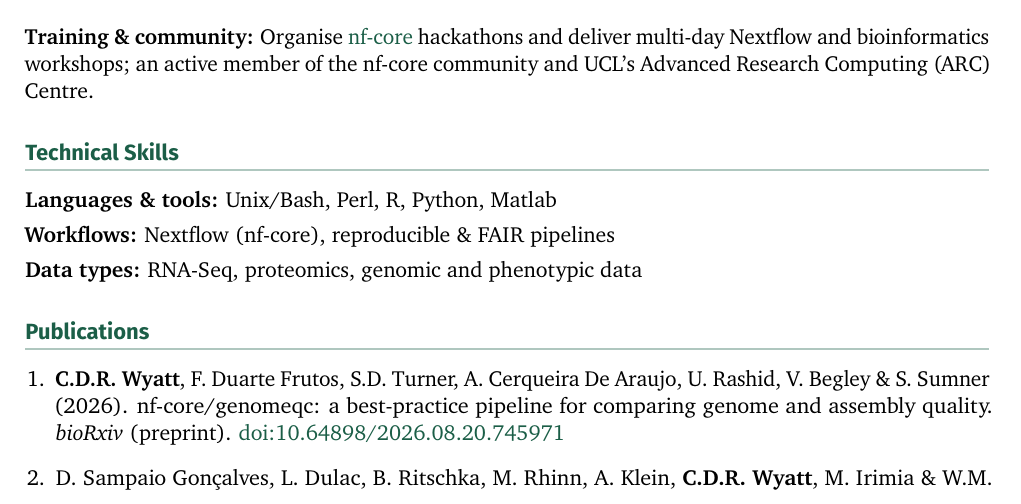
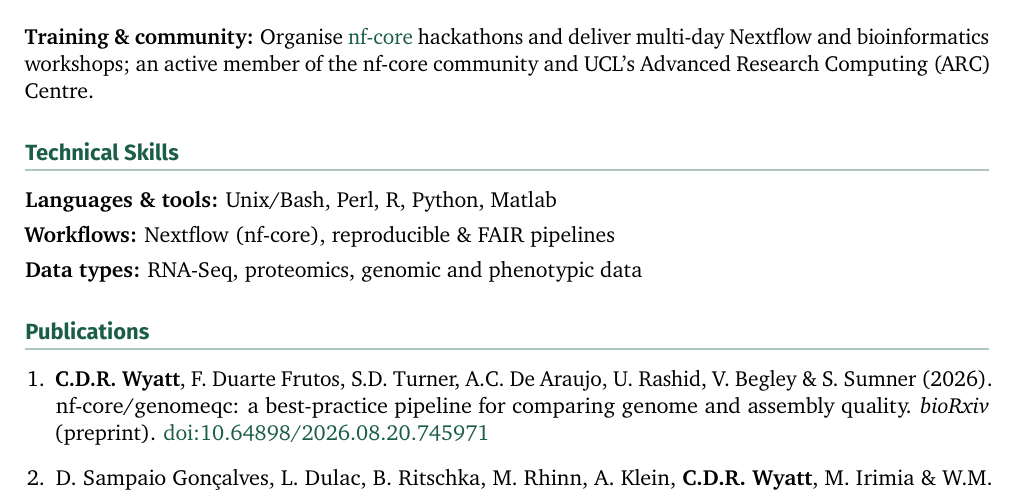
Before and after one commit to chriswyatt1/cv, a LaTeX CV (cv.tex, which reads publications.tex): part of page 2 of 4, cut so that both start at the same text. Compiled offline with pdfLaTeX.

Commit message:
chore: refresh publications from ORCID [skip ci]

```diff
--- a/publications.tex
+++ b/publications.tex
@@ -1,7 +1,7 @@
 % Auto-generated by scripts/fetch_publications.py from ORCID 0000-0001-8033-2213.
 % Do not edit by hand; re-run the script to refresh.
 \begin{enumerate}[leftmargin=1.4em,labelsep=0.5em,itemsep=5pt,topsep=4pt,label=\arabic*.]
-  \item \textbf{C.D.R. Wyatt}, F. Duarte Frutos, S.D. Turner, A. Cerqueira De Araujo, U. Rashid, V. Begley \& S. Sumner (2026). nf-core/genomeqc: a best-practice pipeline for comparing genome and assembly quality. \textit{bioRxiv} (preprint). \href{https://doi.org/10.64898/2026.08.20.745971}{doi:10.64898/2026.08.20.745971}
+  \item \textbf{C.D.R. Wyatt}, F. Duarte Frutos, S.D. Turner, A.C. De Araujo, U. Rashid, V. Begley \& S. Sumner (2026). nf-core/genomeqc: a best-practice pipeline for comparing genome and assembly quality. \textit{bioRxiv} (preprint). \href{https://doi.org/10.64898/2026.08.20.745971}{doi:10.64898/2026.08.20.745971}
   \item D. Sampaio Gonçalves, L. Dulac, B. Ritschka, M. Rhinn, A. Klein, \textbf{C.D.R. Wyatt}, M. Irimia \& W.M. Keyes (2025). Senescent cells exhibit features of developmental signaling centres. \textit{bioRxiv} (preprint). \href{https://doi.org/10.1101/2025.10.30.685565}{doi:10.1101/2025.10.30.685565}
   \item T.D. Doyle, E. Jimenez-Guri, J.C. Barnes, C. Hannah, S. Murray, \textbf{C.D.R. Wyatt}, O.M. Poole \& K.R. Wotton (2025). Long-range pollen transport across the North Sea: Insights from migratory hoverflies landing on a remote oil rig. \textit{Journal of Animal Ecology}, 94(11), 2267-2281. \href{https://doi.org/10.1111/1365-2656.70126}{doi:10.1111/1365-2656.70126}
   \item A. Di Matteo, E. Belloni, D. Pradella, A.M. Chiaravalli, G.M. Pini, M. Bugatti, R. Alfieri, C. Barzan, E. Franganillo Tena, S. Bione, E. Terenzani, F. Sessa, \textbf{C.D.R. Wyatt} et al. (2023). Alternative Splicing Changes Promoted by NOVA2 Upregulation in Endothelial Cells and Relevance for Gastric Cancer. \textit{International Journal of Molecular Sciences}, 24(9), 8102. \href{https://doi.org/10.3390/ijms24098102}{doi:10.3390/ijms24098102}
```
